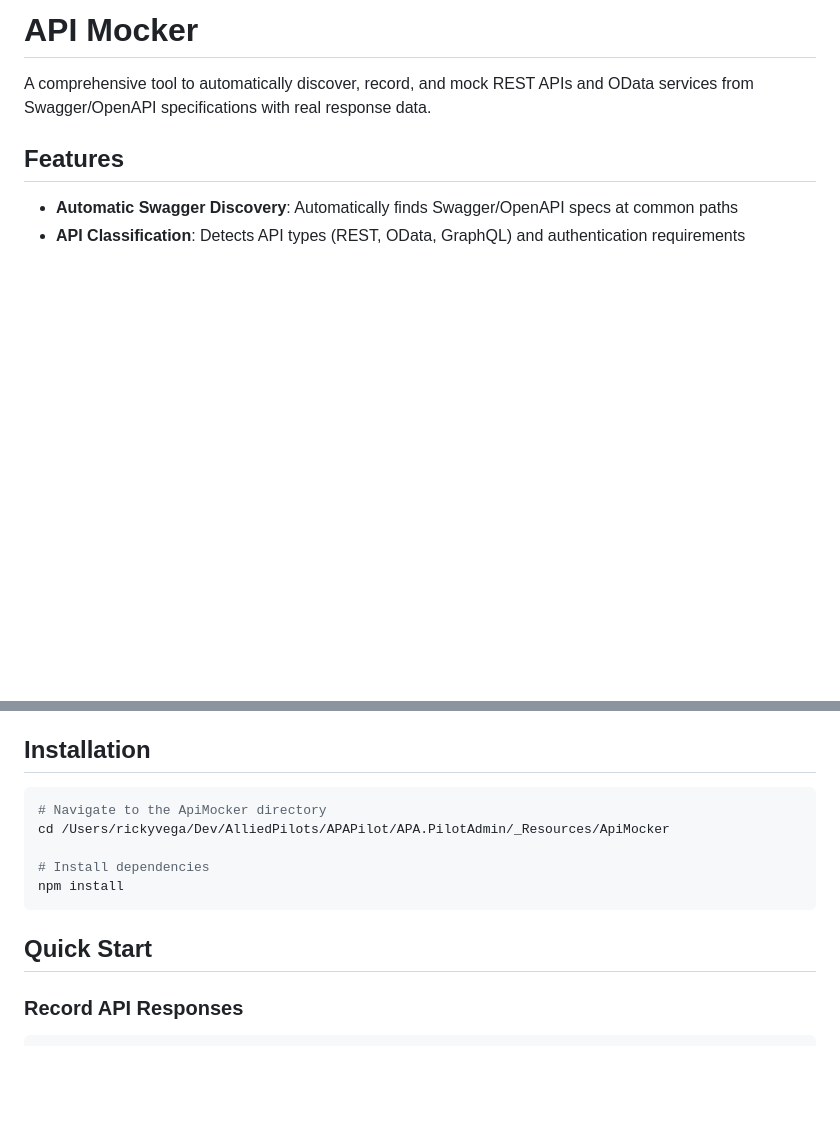
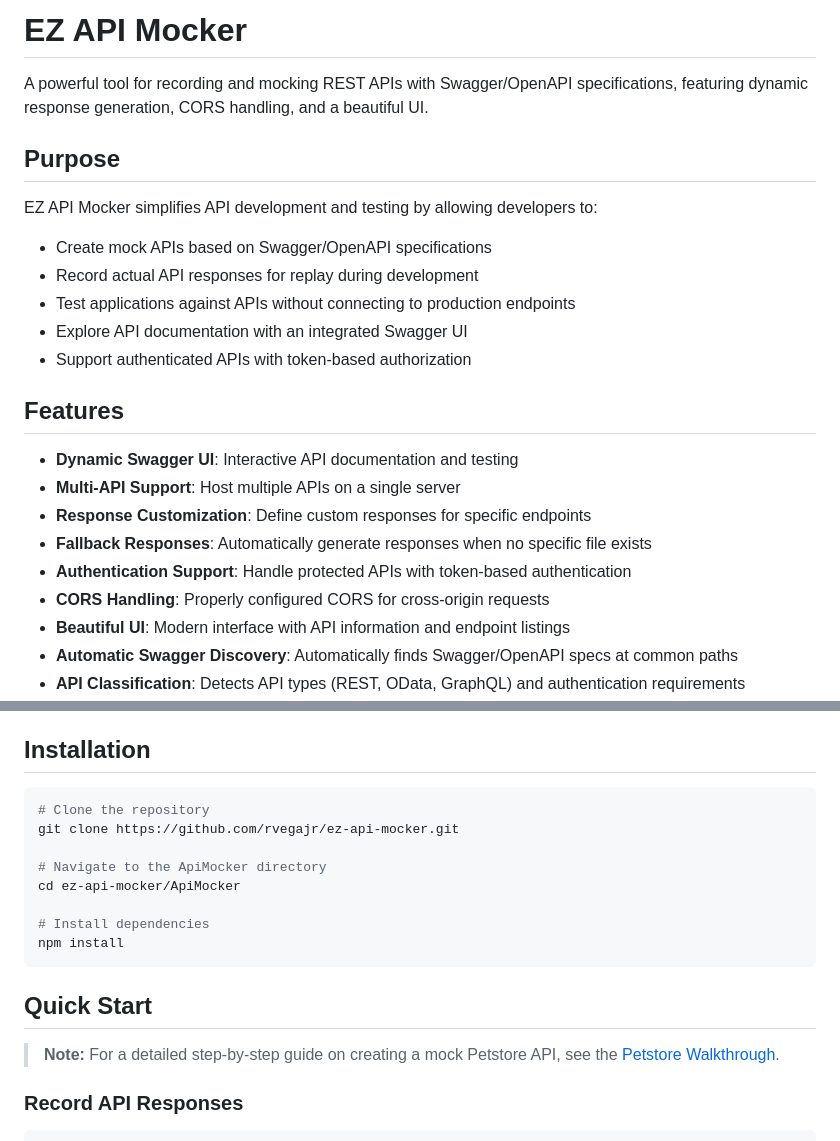
Before and after one commit to rvegajr/ez-api-mocker, a Markdown page: ApiMocker/README.md, 2 parts joined by grey strips. Rendered like a GitHub page; blank space fills up the shorter version.

Commit message:
Update README with comprehensive usage information and add Petstore walkthrough guide

````diff
--- a/ApiMocker/README.md
+++ b/ApiMocker/README.md
@@ -1,9 +1,26 @@
-# API Mocker
+# EZ API Mocker
 
-A comprehensive tool to automatically discover, record, and mock REST APIs and OData services from Swagger/OpenAPI specifications with real response data.
+A powerful tool for recording and mocking REST APIs with Swagger/OpenAPI specifications, featuring dynamic response generation, CORS handling, and a beautiful UI.
+
+## Purpose
+
+EZ API Mocker simplifies API development and testing by allowing developers to:
+
+- Create mock APIs based on Swagger/OpenAPI specifications
+- Record actual API responses for replay during development
+- Test applications against APIs without connecting to production endpoints
+- Explore API documentation with an integrated Swagger UI
+- Support authenticated APIs with token-based authorization
 
 ## Features
 
+- **Dynamic Swagger UI**: Interactive API documentation and testing
+- **Multi-API Support**: Host multiple APIs on a single server
+- **Response Customization**: Define custom responses for specific endpoints
+- **Fallback Responses**: Automatically generate responses when no specific file exists
+- **Authentication Support**: Handle protected APIs with token-based authentication
+- **CORS Handling**: Properly configured CORS for cross-origin requests
+- **Beautiful UI**: Modern interface with API information and endpoint listings
 - **Automatic Swagger Discovery**: Automatically finds Swagger/OpenAPI specs at common paths
 - **API Classification**: Detects API types (REST, OData, GraphQL) and authentication requirements
 - **Comprehensive Recording**: Records responses from all HTTP verbs (GET, POST, PUT, DELETE, PATCH)
@@ -18,14 +35,19 @@ A comprehensive tool to automatically discover, record, and mock REST APIs and O
 ## Installation
 
 ```bash
+# Clone the repository
+git clone https://github.com/rvegajr/ez-api-mocker.git
+
 # Navigate to the ApiMocker directory
-cd /Users/rickyvega/Dev/AlliedPilots/APAPilot/APA.PilotAdmin/_Resources/ApiMocker
+cd ez-api-mocker/ApiMocker
 
 # Install dependencies
 npm install
 ```
 
 ## Quick Start
+
+> **Note:** For a detailed step-by-step guide on creating a mock Petstore API, see the [Petstore Walkthrough](../PETSTORE_WALKTHROUGH.md).
 
 ### Record API Responses
 
````
Also changed, not shown: PETSTORE_WALKTHROUGH.md (added, +240 -0 lines).
